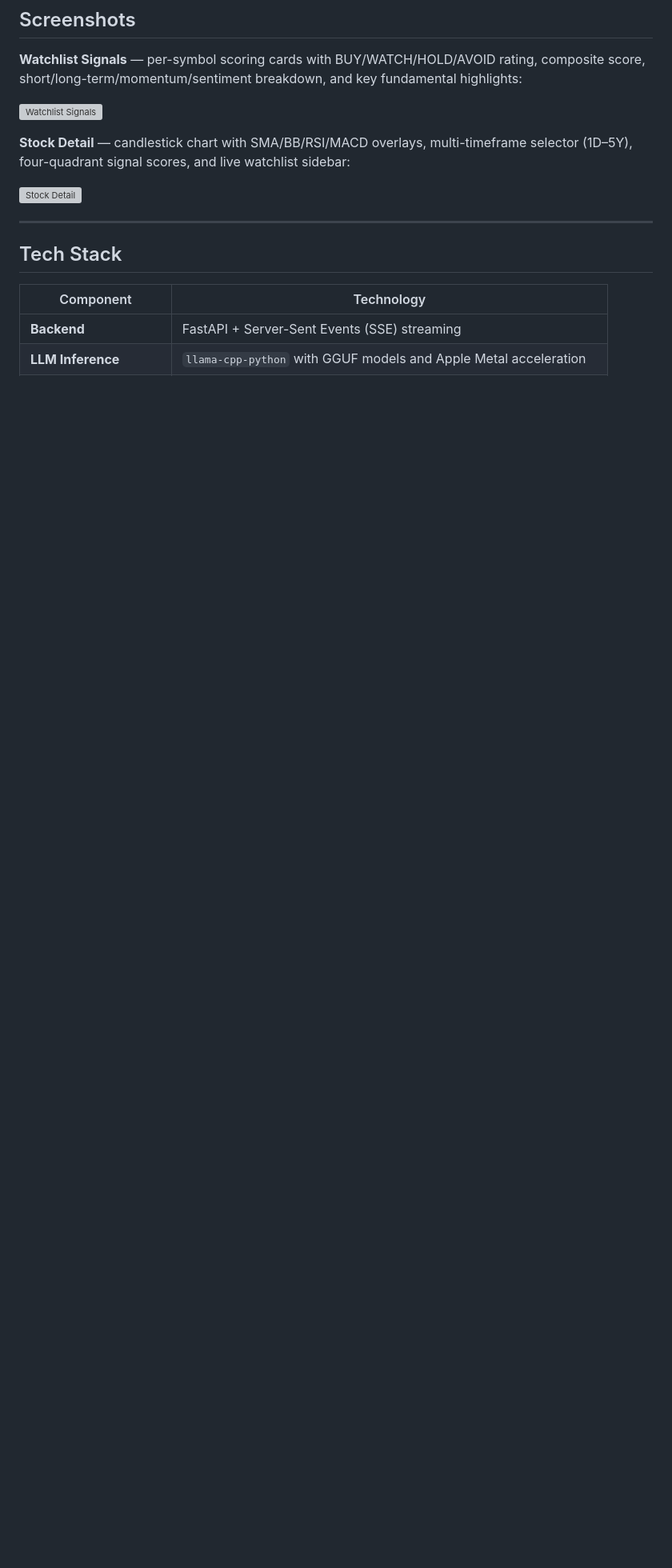
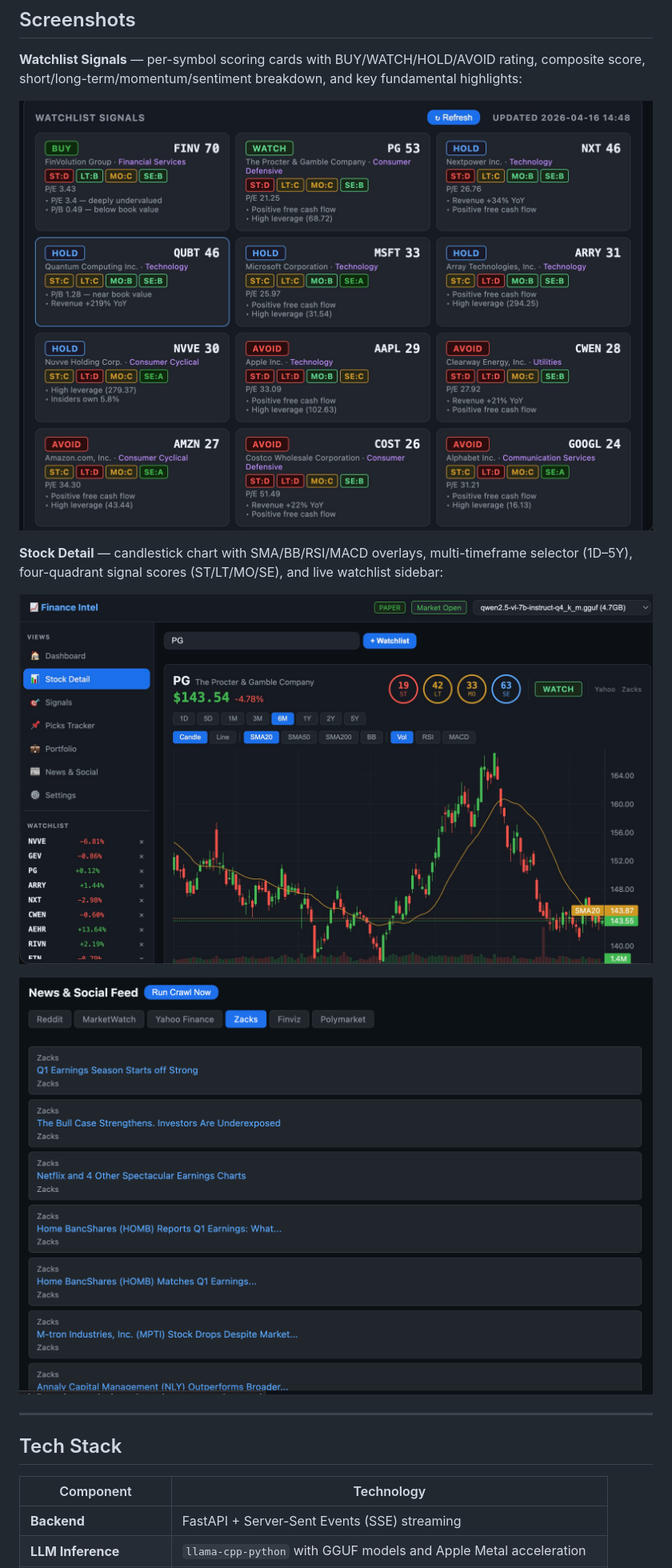
Before and after one commit to jriggs/finance-intel, a Markdown page: README.md, the part around the change. Shown at 80% size. Rendered like a GitHub page; pictures changed too: docs/screenshots/stock-detail-chart.png (added), docs/screenshots/stock-detail.jpg (added), docs/screenshots/watchlist-signals.jpg (added); blank space fills up the shorter version; grey boxes are pictures that could not be loaded.

Commit message:
Update README with accurate endpoints, features, structure, and screenshots
Co-Authored-By: Claude Sonnet 4.6 <noreply@anthropic.com>

```diff
--- a/README.md
+++ b/README.md
@@ -14,11 +14,13 @@ All data processing and LLM inference runs locally. Optional integrations availa
 
 **Watchlist Signals** — per-symbol scoring cards with BUY/WATCH/HOLD/AVOID rating, composite score, short/long-term/momentum/sentiment breakdown, and key fundamental highlights:
 
-![Watchlist Signals](docs/screenshots/watchlist-signals.png)
+![Watchlist Signals](docs/screenshots/watchlist-signals.jpg)
 
-**Stock Detail** — candlestick chart with SMA/BB/RSI/MACD overlays, multi-timeframe selector (1D–5Y), four-quadrant signal scores, and live watchlist sidebar:
+**Stock Detail** — candlestick chart with SMA/BB/RSI/MACD overlays, multi-timeframe selector (1D–5Y), four-quadrant signal scores (ST/LT/MO/SE), and live watchlist sidebar:
 
-![Stock Detail](docs/screenshots/stock-detail.png)
+![Stock Detail](docs/screenshots/stock-detail.jpg)
+
+![Stock Detail Chart](docs/screenshots/stock-detail-chart.png)
 
 ---
 
```
